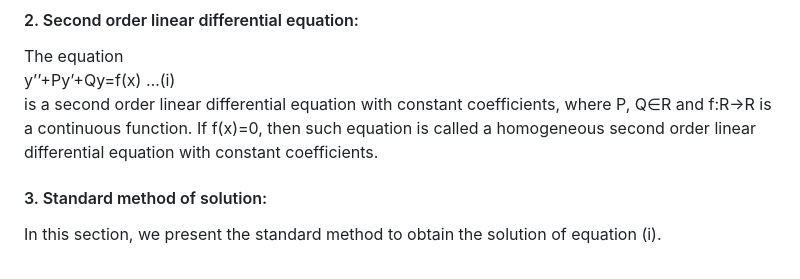
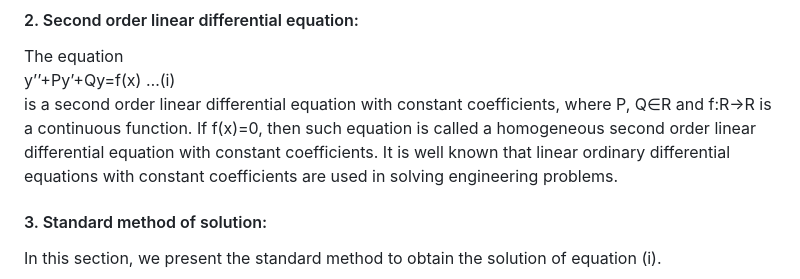
Before and after one commit to virtual-labs/exp-ordinary-linear-differential-dei, a Markdown page: experiment/theory.md, the part around the change. Drawn GitHub-style.

```diff
--- a/experiment/theory.md
+++ b/experiment/theory.md
@@ -6,7 +6,8 @@
 #### 2. Second order linear differential equation:
 The equation <br>
 y’’+Py’+Qy=f(x) 					…(i) <br>
-is a second order linear differential equation with constant coefficients, where P, Q&isin;R and f:R→R is a continuous function. If f(x)=0, then such equation is called a homogeneous second order linear differential equation with constant coefficients. <br>
+is a second order linear differential equation with constant coefficients, where P, Q&isin;R and f:R→R is a continuous function. If f(x)=0, then such equation is called a homogeneous second order linear differential equation with constant coefficients.
+It is well known that linear ordinary differential equations with constant coefficients are used in solving engineering problems.<br>
 #### 3. Standard method of solution:
 In this section, we present the standard method to obtain the solution of equation (i). <br>
 
```
